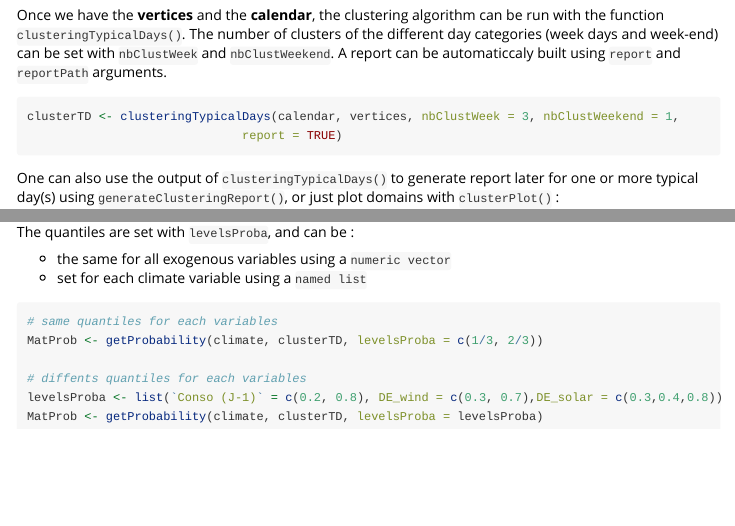
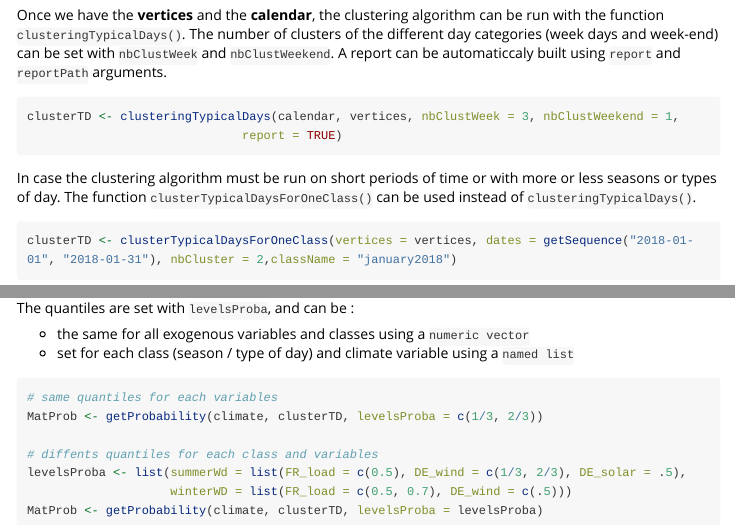
Before and after one commit to rte-antares-rpackage/flowBasedClustering, an R Markdown document (vignettes/flowBasedClustering.Rmd): the page in a window 1100 px wide, from 1900 px down, and a second part further down, joined at a grey line. Rendered offline with R 4.5, knitr and Pandoc, with nearby package versions; some code elsewhere in the file could not run offline; long lines of code are wrapped.

Commit message:
update vignette with new functions (#34)

````diff
--- a/vignettes/flowBasedClustering.Rmd
+++ b/vignettes/flowBasedClustering.Rmd
@@ -109,4 +109,8 @@ clusterTD <- clusteringTypicalDays(calendar, vertices, nbClustWeek = 3, nbClustW
 
 ```
 
-One can also use the output of ``clusteringTypicalDays()`` to generate report later for one or more typical day(s) using ``generateClusteringReport()``, or just plot domains with ``clusterPlot()`` :
+
+In case the clustering algorithm must be run on short periods of time or with more or less seasons or types of day. The function ``clusterTypicalDaysForOneClass()`` can be used instead of ``clusteringTypicalDays()``.
+
+```{r, echo = TRUE, eval = FALSE}
+clusterTD <- clusterTypicalDaysForOneClass(vertices = vertices, dates = getSequence("2018-01-01", "2018-01-31"), nbCluster = 2,className = "january2018")
@@ -157,15 +166,16 @@ head(vertices)
 
 The quantiles are set with ``levelsProba``, and can be :
 
-* the same for all exogenous variables using a ``numeric vector``
-* set for each climate variable using a ``named list``
+* the same for all exogenous variables and classes using a ``numeric vector``
+* set for each class (season / type of day) and climate variable using a ``named list``
 
 
 ```{r, echo = TRUE, eval = FALSE}
 # same quantiles for each variables
 MatProb <- getProbability(climate, clusterTD, levelsProba = c(1/3, 2/3))
 
-# diffents quantiles for each variables
-levelsProba <- list(`Conso (J-1)` = c(0.2, 0.8), DE_wind = c(0.3, 0.7),DE_solar = c(0.3,0.4,0.8))
+# diffents quantiles for each class and variables
+levelsProba <- list(summerWd = list(FR_load = c(0.5), DE_wind = c(1/3, 2/3), DE_solar = .5),
+                    winterWD = list(FR_load = c(0.5, 0.7), DE_wind = c(.5)))
 MatProb <- getProbability(climate, clusterTD, levelsProba = levelsProba)
 ```
````
Also changed, not shown: vignettes/flowBasedClustering.Rmd (13 more changed lines).
